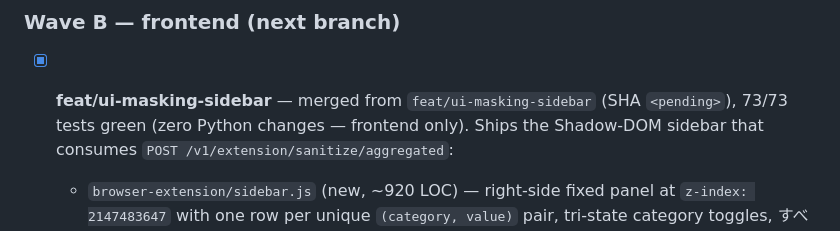
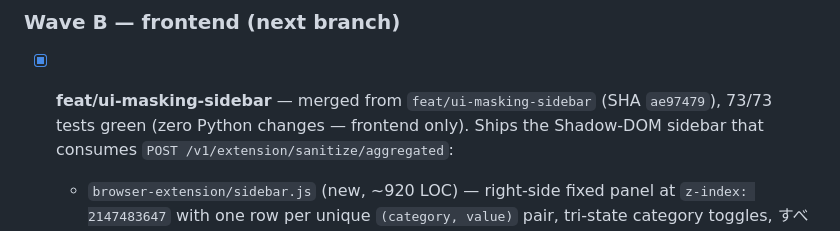
Before and after one commit to yuya4i/masking-mcp, a Markdown page: TODO.md, the part around the change. GitHub-like rendering.

Commit message:
docs: fill in Wave B merge SHA
Co-Authored-By: Claude Opus 4.6 (1M context) <noreply@anthropic.com>

```diff
--- a/TODO.md
+++ b/TODO.md
@@ -381,7 +381,7 @@ Planning spec: `plans/feat-ui-masking-control-layer-2026-04-15.md`.
 ### Wave B — frontend (next branch)
 
 - [x] **feat/ui-masking-sidebar** — merged from
-  `feat/ui-masking-sidebar` (SHA `<pending>`), 73/73 tests green
+  `feat/ui-masking-sidebar` (SHA `ae97479`), 73/73 tests green
   (zero Python changes — frontend only). Ships the Shadow-DOM
   sidebar that consumes `POST /v1/extension/sanitize/aggregated`:
   - `browser-extension/sidebar.js` (new, ~920 LOC) — right-side
```
